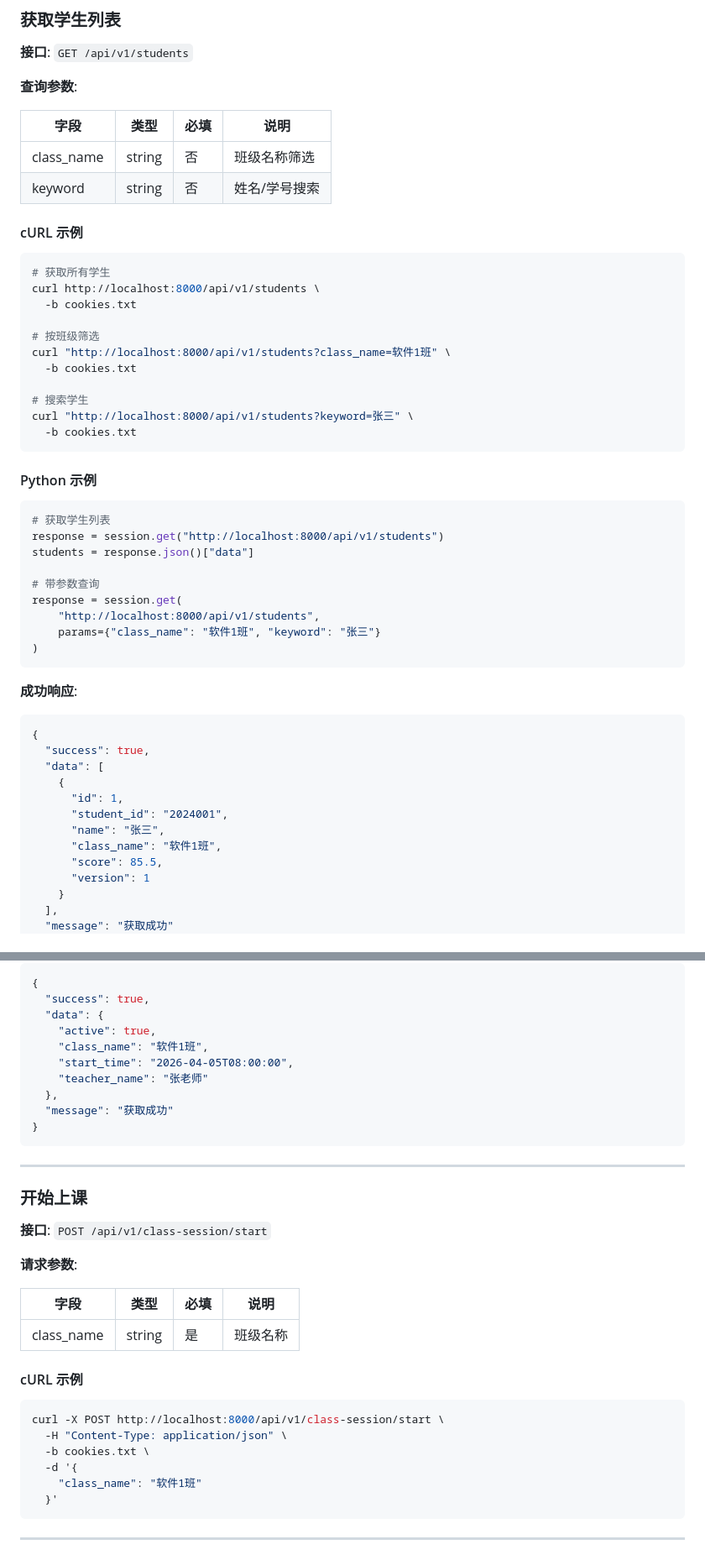
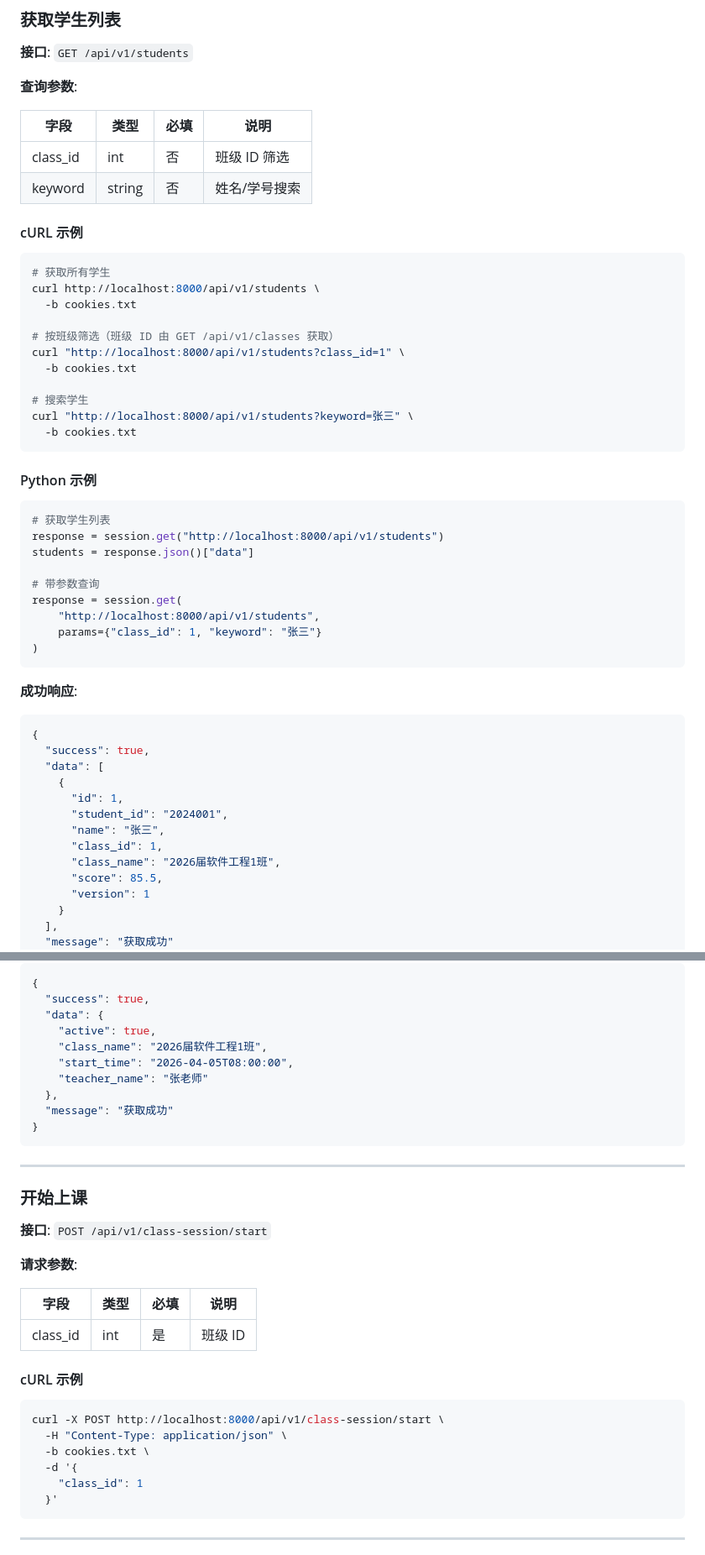
Before and after one commit to zhanziwei96/student-manager, a Markdown page: docs/API_EXAMPLES.md, 2 parts joined by grey strips. Shown at 84% size. GitHub-like rendering.

````diff
--- a/docs/API_EXAMPLES.md
+++ b/docs/API_EXAMPLES.md
@@ -208,7 +210,7 @@ curl -X POST http://localhost:8000/api/v1/change-password \
 
 | 字段 | 类型 | 必填 | 说明 |
 |------|------|------|------|
-| class_name | string | 否 | 班级名称筛选 |
+| class_id | int | 否 | 班级 ID 筛选 |
 | keyword | string | 否 | 姓名/学号搜索 |
 
 #### cURL 示例
@@ -218,8 +220,8 @@ curl -X POST http://localhost:8000/api/v1/change-password \
 curl http://localhost:8000/api/v1/students \
   -b cookies.txt
 
-# 按班级筛选
-curl "http://localhost:8000/api/v1/students?class_name=软件1班" \
+# 按班级筛选（班级 ID 由 GET /api/v1/classes 获取）
+curl "http://localhost:8000/api/v1/students?class_id=1" \
   -b cookies.txt
 
 # 搜索学生
@@ -237,7 +239,7 @@ students = response.json()["data"]
 # 带参数查询
 response = session.get(
     "http://localhost:8000/api/v1/students",
-    params={"class_name": "软件1班", "keyword": "张三"}
+    params={"class_id": 1, "keyword": "张三"}
 )
 ```
 
@@ -251,7 +253,8 @@ response = session.get(
       "id": 1,
       "student_id": "2024001",
       "name": "张三",
-      "class_name": "软件1班",
+      "class_id": 1,
+      "class_name": "2026届软件工程1班",
       "score": 85.5,
       "version": 1
     }
@@ -716,7 +737,7 @@ curl http://localhost:8000/api/v1/class-session \
   "success": true,
   "data": {
     "active": true,
-    "class_name": "软件1班",
+    "class_name": "2026届软件工程1班",
     "start_time": "2026-04-05T08:00:00",
     "teacher_name": "张老师"
   },
@@ -734,7 +755,7 @@ curl http://localhost:8000/api/v1/class-session \
 
 | 字段 | 类型 | 必填 | 说明 |
 |------|------|------|------|
-| class_name | string | 是 | 班级名称 |
+| class_id | int | 是 | 班级 ID |
 
 #### cURL 示例
 
@@ -743,7 +764,7 @@ curl -X POST http://localhost:8000/api/v1/class-session/start \
   -H "Content-Type: application/json" \
   -b cookies.txt \
   -d '{
-    "class_name": "软件1班"
+    "class_id": 1
   }'
 ```
 
````
Also changed, not shown: other parts of docs/API_EXAMPLES.md (+40 -17 lines).
